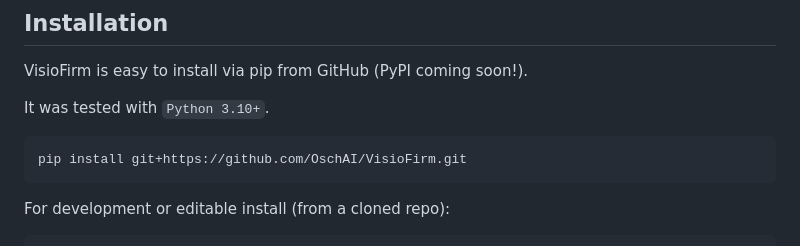
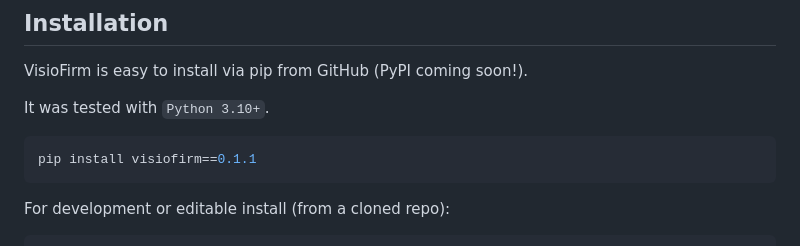
Before and after one commit to xiongfazhan/VisioFirm-Enhanced, a Markdown page: README.md, the part around the change. Rendered like a GitHub page.

Commit message:
Update readme file for pip installation

````diff
--- a/README.md
+++ b/README.md
@@ -52,7 +52,7 @@ VisioFirm is easy to install via pip from GitHub (PyPI coming soon!).
 It was tested with `Python 3.10+`.
 
 ```bash
-pip install git+https://github.com/OschAI/VisioFirm.git
+pip install visiofirm==0.1.1
 ```
 
 For development or editable install (from a cloned repo):
````
